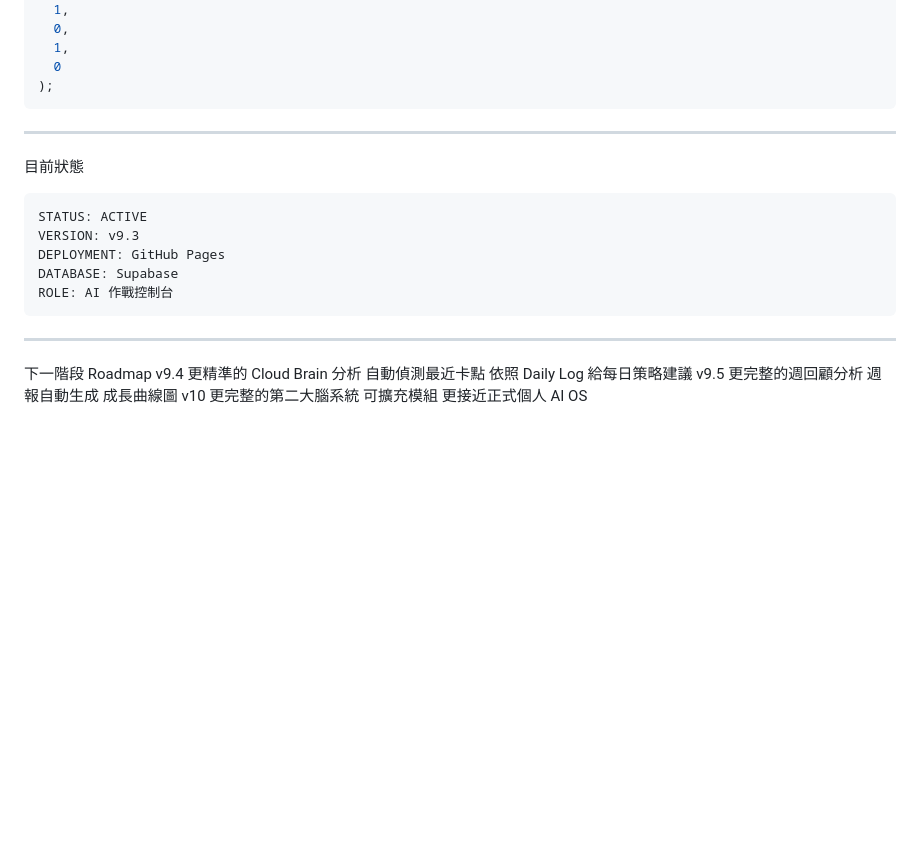
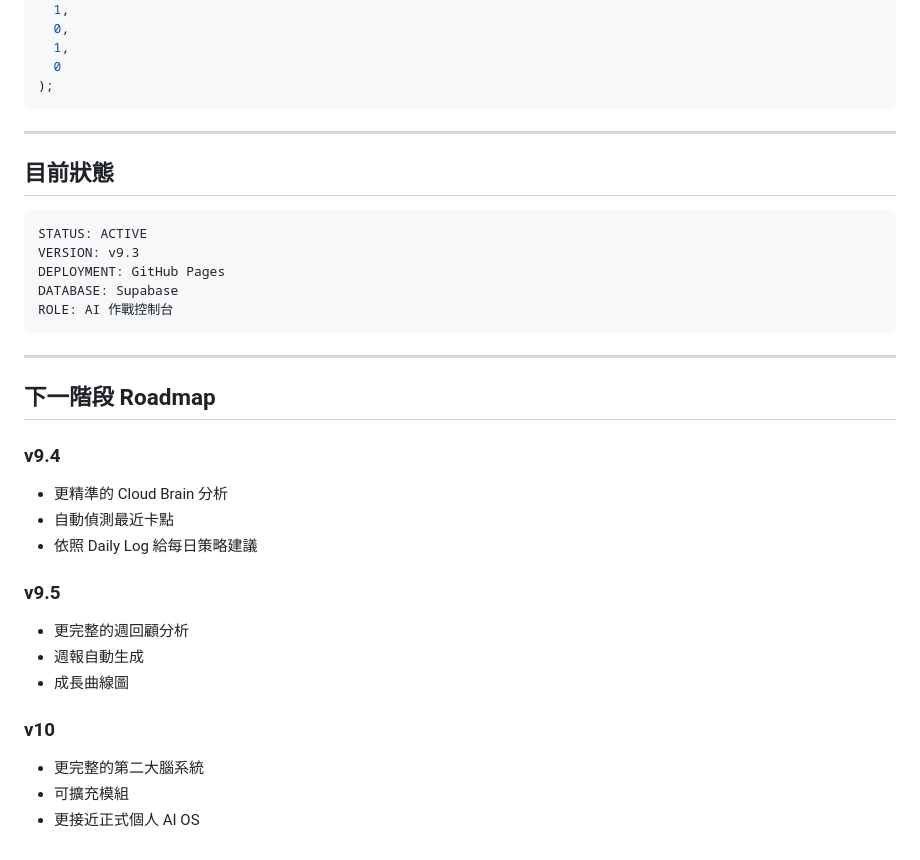
Before and after one commit to wadetw420-blip/my-life-os, a Markdown page: README.md, the part around one of its changes. GitHub-like rendering; blank space fills up the shorter version.

````diff
--- a/README.md
+++ b/README.md
@@ -134,8 +193,11 @@ VALUES (
   0
 );
 ```
+
 ---
-目前狀態
+
+## 目前狀態
+
 ```txt
 STATUS: ACTIVE
 VERSION: v9.3
@@ -143,17 +205,25 @@ DEPLOYMENT: GitHub Pages
 DATABASE: Supabase
 ROLE: AI 作戰控制台
 ```
+
 ---
-下一階段 Roadmap
-v9.4
-更精準的 Cloud Brain 分析
-自動偵測最近卡點
-依照 Daily Log 給每日策略建議
-v9.5
-更完整的週回顧分析
-週報自動生成
-成長曲線圖
-v10
-更完整的第二大腦系統
-可擴充模組
-更接近正式個人 AI OS
+
+## 下一階段 Roadmap
+
+### v9.4
+
+- 更精準的 Cloud Brain 分析
+- 自動偵測最近卡點
+- 依照 Daily Log 給每日策略建議
+
+### v9.5
+
+- 更完整的週回顧分析
+- 週報自動生成
+- 成長曲線圖
+
+### v10
+
+- 更完整的第二大腦系統
+- 可擴充模組
+- 更接近正式個人 AI OS
````
Also changed, not shown: other parts of README.md (+107 -48 lines).
